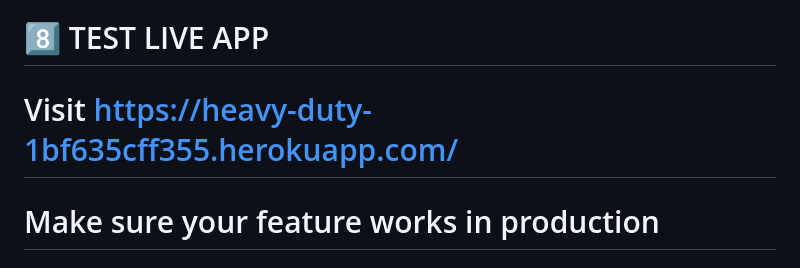
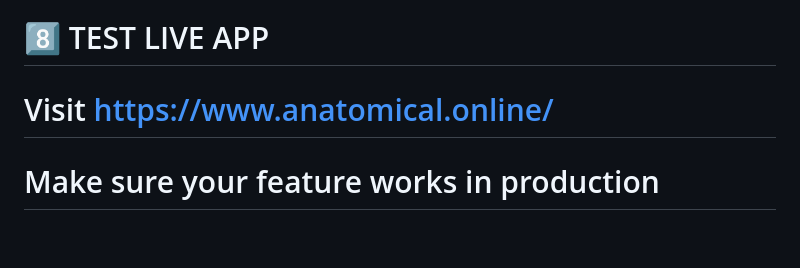
Before and after one commit to dan5083/heavy-duty, a Markdown page: DEV_PUSH_GIT_HEROKU_WORKFLOW_README.md, the part around the change. Rendered like a GitHub page; blank space fills up the shorter version.

Commit message:
Clear cache and fix domain references

```diff
--- a/DEV_PUSH_GIT_HEROKU_WORKFLOW_README.md
+++ b/DEV_PUSH_GIT_HEROKU_WORKFLOW_README.md
@@ -87,7 +87,7 @@ git push origin main
 git push heroku main
 
 # 8️⃣ TEST LIVE APP
-# Visit https://heavy-duty-1bf635cff355.herokuapp.com/
+# Visit https://www.anatomical.online/
 # Make sure your feature works in production
 
 # 9️⃣ CLEANUP - DELETE BRANCH
```
